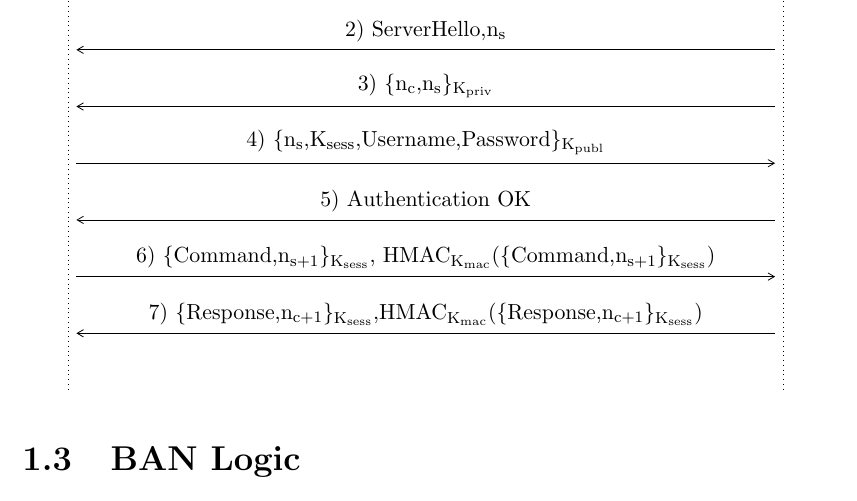
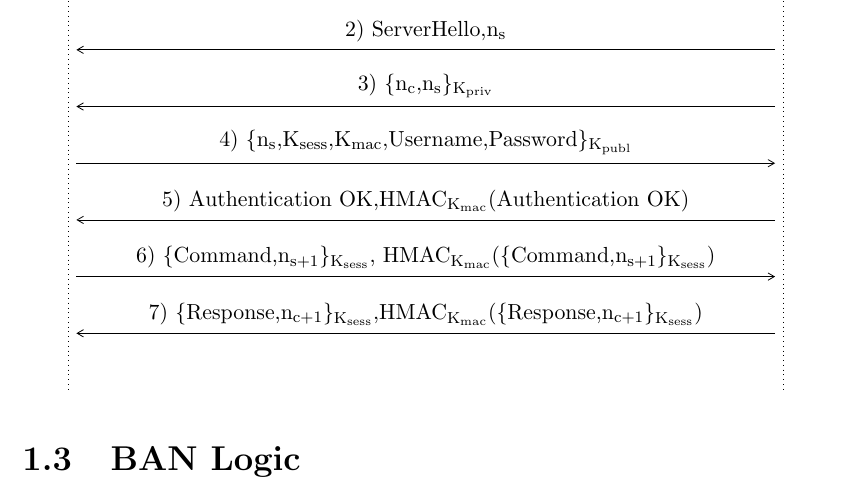
Before and after one commit to psoftware/secure-fap, a LaTeX thesis (docs/maindoc/cybersecurity.tex, which reads docs/maindoc/chapters/description_protocol.tex): part of page 4 of 5, cut so that both start at the same text. Compiled offline with pdfLaTeX.

Commit message:
Added send of Kmac in message 4. Added HMAC in message 5.

```diff
--- a/docs/maindoc/chapters/description_protocol.tex
+++ b/docs/maindoc/chapters/description_protocol.tex
@@ -11,8 +11,8 @@
 	\mess{cl}{\small1) ClientHello,n\textsubscript{c}}{sr}
 	\mess{sr}{\small2) ServerHello,n\textsubscript{s}}{cl}
 	\mess{sr}{\small3) \(\lbrace\)n\textsubscript{c},n\textsubscript{s}\(\rbrace\)\textsubscript{K\textsubscript{priv}}}{cl}
-	\mess{cl}{\small4) \(\lbrace\)n\textsubscript{s},K\textsubscript{sess},Username,Password\(\rbrace\)\textsubscript{K\textsubscript{publ}}}{sr}
-	\mess{sr}{\small5) Authentication OK}{cl}
+	\mess{cl}{\small4) \(\lbrace\)n\textsubscript{s},K\textsubscript{sess},K\textsubscript{mac},Username,Password\(\rbrace\)\textsubscript{K\textsubscript{publ}}}{sr}
+	\mess{sr}{\small5) Authentication OK,HMAC\textsubscript{K\textsubscript{mac}}(Authentication OK)}{cl}
 	\mess{cl}{\small6) \(\lbrace\)Command,n\textsubscript{s+1}\(\rbrace\)\textsubscript{K\textsubscript{sess}}, HMAC\textsubscript{K\textsubscript{mac}}(\(\lbrace\)Command,n\textsubscript{s+1}\(\rbrace\)\textsubscript{K\textsubscript{sess}})}{sr}
 	\mess{sr}{\small7) \(\lbrace\)Response,n\textsubscript{c+1}\(\rbrace\)\textsubscript{K\textsubscript{sess}},HMAC\textsubscript{K\textsubscript{mac}}(\(\lbrace\)Response,n\textsubscript{c+1}\(\rbrace\)\textsubscript{K\textsubscript{sess}})}{cl}
 \end{sequencediagram}
```
